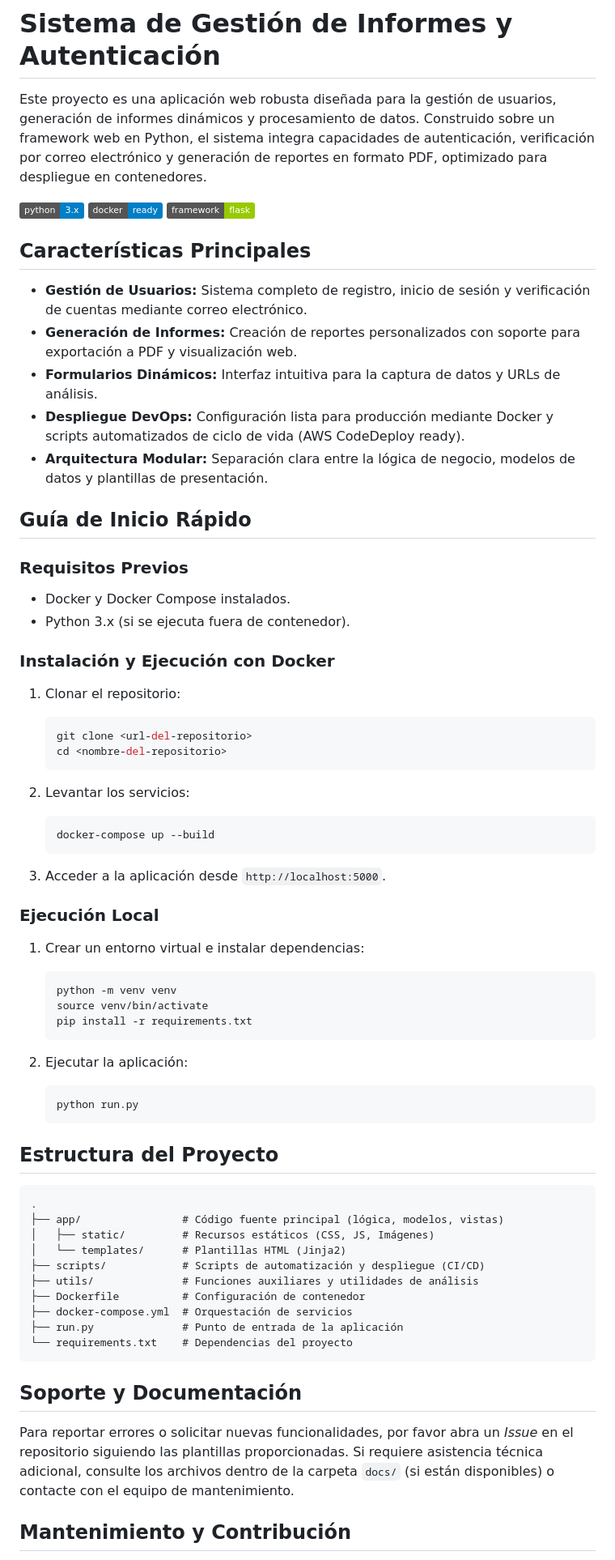
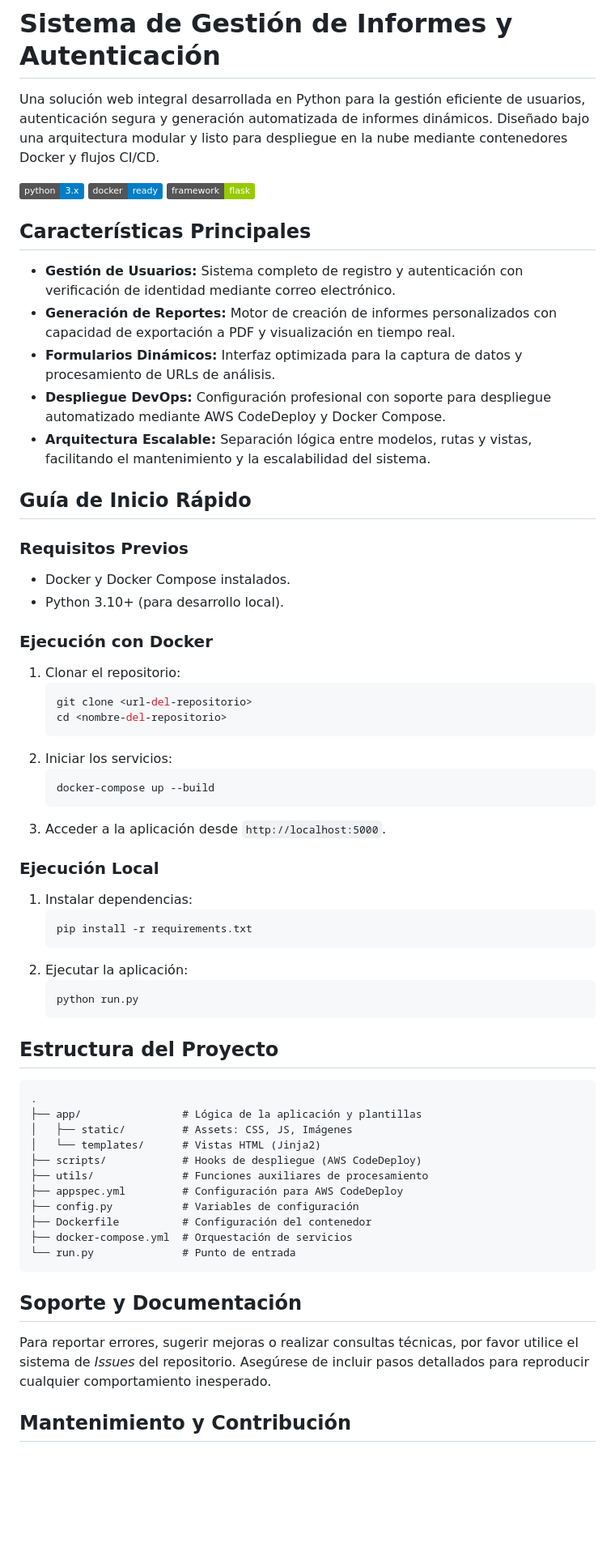
Before and after one commit to AlejandroMolinaMedina/scraping-company, a Markdown page: README.md, the part around one of its changes. Shown at 81% size. Rendered like a GitHub page; badges without logos; blank space fills up the shorter version.

Commit message:
docs: auto-update README.md via Gemini AI

````diff
--- a/README.md
+++ b/README.md
@@ -1,6 +1,6 @@
 # Sistema de Gestión de Informes y Autenticación
 
-Este proyecto es una aplicación web robusta diseñada para la gestión de usuarios, generación de informes dinámicos y procesamiento de datos. Construido sobre un framework web en Python, el sistema integra capacidades de autenticación, verificación por correo electrónico y generación de reportes en formato PDF, optimizado para despliegue en contenedores.
+Una solución web integral desarrollada en Python para la gestión eficiente de usuarios, autenticación segura y generación automatizada de informes dinámicos. Diseñado bajo una arquitectura modular y listo para despliegue en la nube mediante contenedores Docker y flujos CI/CD.
 
 ![Python](https://img.shields.io/badge/python-3.x-blue.svg)
 ![Docker](https://img.shields.io/badge/docker-ready-blue.svg)
@@ -8,40 +8,35 @@ Este proyecto es una aplicación web robusta diseñada para la gestión de usuar
 
 ## Características Principales
 
-- **Gestión de Usuarios:** Sistema completo de registro, inicio de sesión y verificación de cuentas mediante correo electrónico.
-- **Generación de Informes:** Creación de reportes personalizados con soporte para exportación a PDF y visualización web.
-- **Formularios Dinámicos:** Interfaz intuitiva para la captura de datos y URLs de análisis.
-- **Despliegue DevOps:** Configuración lista para producción mediante Docker y scripts automatizados de ciclo de vida (AWS CodeDeploy ready).
-- **Arquitectura Modular:** Separación clara entre la lógica de negocio, modelos de datos y plantillas de presentación.
+- **Gestión de Usuarios:** Sistema completo de registro y autenticación con verificación de identidad mediante correo electrónico.
+- **Generación de Reportes:** Motor de creación de informes personalizados con capacidad de exportación a PDF y visualización en tiempo real.
+- **Formularios Dinámicos:** Interfaz optimizada para la captura de datos y procesamiento de URLs de análisis.
+- **Despliegue DevOps:** Configuración profesional con soporte para despliegue automatizado mediante AWS CodeDeploy y Docker Compose.
+- **Arquitectura Escalable:** Separación lógica entre modelos, rutas y vistas, facilitando el mantenimiento y la escalabilidad del sistema.
 
 ## Guía de Inicio Rápido
 
 ### Requisitos Previos
 - Docker y Docker Compose instalados.
-- Python 3.x (si se ejecuta fuera de contenedor).
+- Python 3.10+ (para desarrollo local).
 
-### Instalación y Ejecución con Docker
+### Ejecución con Docker
 1. Clonar el repositorio:
    ```bash
    git clone <url-del-repositorio>
    cd <nombre-del-repositorio>
    ```
-
-2. Levantar los servicios:
+2. Iniciar los servicios:
    ```bash
    docker-compose up --build
    ```
-
 3. Acceder a la aplicación desde `http://localhost:5000`.
 
 ### Ejecución Local
-1. Crear un entorno virtual e instalar dependencias:
+1. Instalar dependencias:
    ```bash
-   python -m venv venv
-   source venv/bin/activate
    pip install -r requirements.txt
    ```
-
 2. Ejecutar la aplicación:
    ```bash
    python run.py
@@ -51,20 +46,21 @@ Este proyecto es una aplicación web robusta diseñada para la gestión de usuar
 
 ```text
 .
-├── app/                # Código fuente principal (lógica, modelos, vistas)
-│   ├── static/         # Recursos estáticos (CSS, JS, Imágenes)
-│   └── templates/      # Plantillas HTML (Jinja2)
-├── scripts/            # Scripts de automatización y despliegue (CI/CD)
-├── utils/              # Funciones auxiliares y utilidades de análisis
-├── Dockerfile          # Configuración de contenedor
+├── app/                # Lógica de la aplicación y plantillas
+│   ├── static/         # Assets: CSS, JS, Imágenes
+│   └── templates/      # Vistas HTML (Jinja2)
+├── scripts/            # Hooks de despliegue (AWS CodeDeploy)
+├── utils/              # Funciones auxiliares de procesamiento
+├── appspec.yml         # Configuración para AWS CodeDeploy
+├── config.py           # Variables de configuración
+├── Dockerfile          # Configuración del contenedor
 ├── docker-compose.yml  # Orquestación de servicios
-├── run.py              # Punto de entrada de la aplicación
-└── requirements.txt    # Dependencias del proyecto
+└── run.py              # Punto de entrada
 ```
 
 ## Soporte y Documentación
 
-Para reportar errores o solicitar nuevas funcionalidades, por favor abra un *Issue* en el repositorio siguiendo las plantillas proporcionadas. Si requiere asistencia técnica adicional, consulte los archivos dentro de la carpeta `docs/` (si están disponibles) o contacte con el equipo de mantenimiento.
+Para reportar errores, sugerir mejoras o realizar consultas técnicas, por favor utilice el sistema de *Issues* del repositorio. Asegúrese de incluir pasos detallados para reproducir cualquier comportamiento inesperado.
 
 ## Mantenimiento y Contribución
 
````
Also changed, not shown: other parts of README.md (+4 -4 lines).
